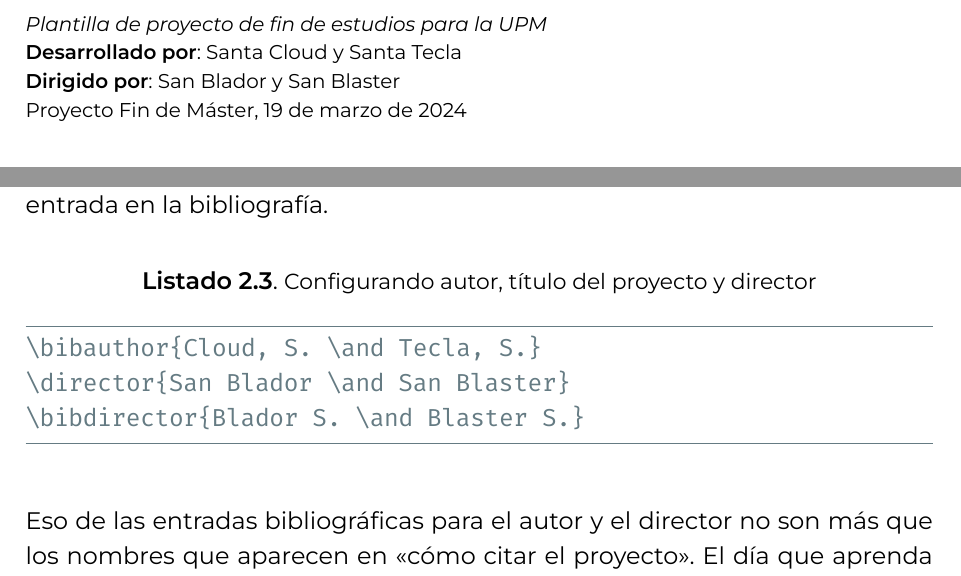
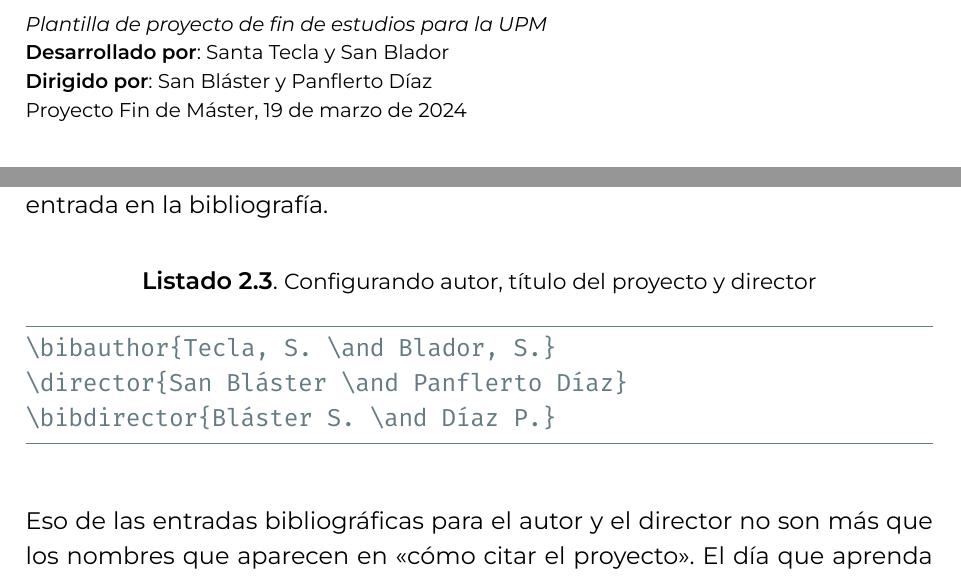
Before and after one commit to blazaid/UPM-Report-Template, a LaTeX thesis (report.tex, which reads upm-report.cls): two parts of pages 2 and 14 of 43, joined at a grey line, cut so that both start at the same text. Compiled offline with XeLaTeX.

Commit message:
Changes in the title page

```diff
--- a/report.tex
+++ b/report.tex
@@ -7,10 +7,10 @@
 \addbibresource{references.bib}
 
 \title{Plantilla de proyecto de fin de estudios para la UPM}
-\author{Santa Cloud \and Santa Tecla}
-\bibauthor{Cloud, S. \and Tecla, S.}
-\director{San Blador \and San Blaster}
-\bibdirector{Blador S. \and Blaster S.}
+\author{Santa Tecla \and San Blador}
+\bibauthor{Tecla, S. \and Blador, S.}
+\director{San Bláster \and Panflerto Díaz}
+\bibdirector{Bláster S. \and Díaz P.}
 
 \abstract{spanish}{
     El resumen de un \acrlong{pfg} o de un \acrlong{pfm} condensa en tres o cuatro párrafos el contenido de la memoria. Se debe dar por sentado que el lector podrá tener una idea clara de lo que trata, y suele ser la primera barrera donde decide si continúa leyendo o no el texto.
--- a/upm-report.cls
+++ b/upm-report.cls
@@ -518,7 +518,11 @@
         {\large \MakeUppercase{\reporttype}}\\*[1em]
         {\large \MakeUppercase{\textbf{\degreename}}}
         \vfill
-        {\fontsize{38}{38}\selectfont\@title}\\*[0.3cm]
+        \begin{hyphenrules}{nohyphenation}
+        \raggedright
+        \begin{sloppypar}\fontsize{38}{38}\selectfont\@title\end{sloppypar}
+        \end{hyphenrules}
+        \vfill
         \vfill
         \parbox[b]{\linewidth}{
             \normalsize
```
